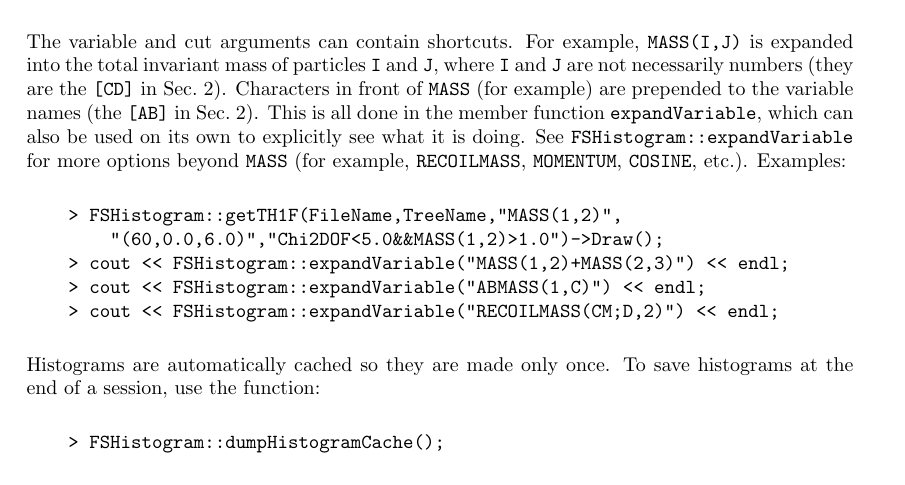
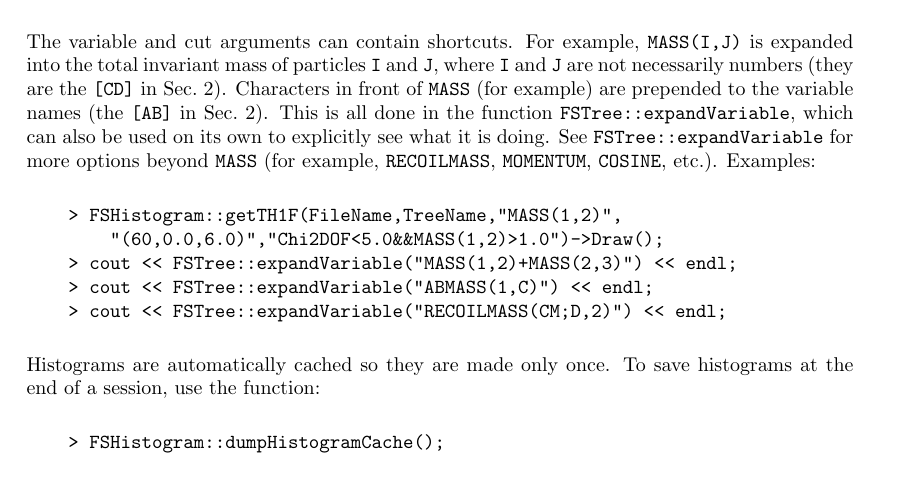
Before and after one commit to remitche66/FSRoot, a LaTeX document (Documentation/FSRoot.tex): part of page 3 of 3, cut so that both start at the same text. Compiled offline with pdfLaTeX.

Commit message:
Added documentation.

```diff
--- a/Documentation/FSRoot.tex
+++ b/Documentation/FSRoot.tex
@@ -95,13 +95,13 @@ Cuts can be added in the fifth argument:
     > FSHistogram::getTH1F(FileName,TreeName,"Chi2DOF",
         "(60,0.0,6.0)","Chi2DOF<5.0")->Draw();
 \end{verbatim}
-The variable and cut arguments can contain shortcuts.  For example, {\tt MASS(I,J)} is expanded into the total invariant mass of particles {\tt I} and {\tt J}, where {\tt I} and {\tt J} are not necessarily numbers~(they are the {\tt [CD]} in Sec.~\ref{sec:conventions}).  Characters in front of {\tt MASS}~(for example) are prepended to the variable names (the {\tt [AB]} in Sec.~\ref{sec:conventions}).  This is all done in the member function {\tt expandVariable}, which can also be used on its own to explicitly see what it is doing.    See {\tt FSHistogram::expandVariable} for more options beyond {\tt MASS}~(for example, {\tt RECOILMASS}, {\tt MOMENTUM}, {\tt COSINE}, etc.).  Examples:
+The variable and cut arguments can contain shortcuts.  For example, {\tt MASS(I,J)} is expanded into the total invariant mass of particles {\tt I} and {\tt J}, where {\tt I} and {\tt J} are not necessarily numbers~(they are the {\tt [CD]} in Sec.~\ref{sec:conventions}).  Characters in front of {\tt MASS}~(for example) are prepended to the variable names (the {\tt [AB]} in Sec.~\ref{sec:conventions}).  This is all done in the function {\tt FSTree::expandVariable}, which can also be used on its own to explicitly see what it is doing.    See {\tt FSTree::expandVariable} for more options beyond {\tt MASS}~(for example, {\tt RECOILMASS}, {\tt MOMENTUM}, {\tt COSINE}, etc.).  Examples:
 \begin{verbatim}
     > FSHistogram::getTH1F(FileName,TreeName,"MASS(1,2)",
         "(60,0.0,6.0)","Chi2DOF<5.0&&MASS(1,2)>1.0")->Draw();
-    > cout << FSHistogram::expandVariable("MASS(1,2)+MASS(2,3)") << endl;
-    > cout << FSHistogram::expandVariable("ABMASS(1,C)") << endl;
-    > cout << FSHistogram::expandVariable("RECOILMASS(CM;D,2)") << endl;
+    > cout << FSTree::expandVariable("MASS(1,2)+MASS(2,3)") << endl;
+    > cout << FSTree::expandVariable("ABMASS(1,C)") << endl;
+    > cout << FSTree::expandVariable("RECOILMASS(CM;D,2)") << endl;
 \end{verbatim}
 Histograms are automatically cached so they are made only once.  To save histograms at the end of a session, use the function:
 \begin{verbatim}
```
Also changed, not shown: Documentation/FSRoot.pdf.
